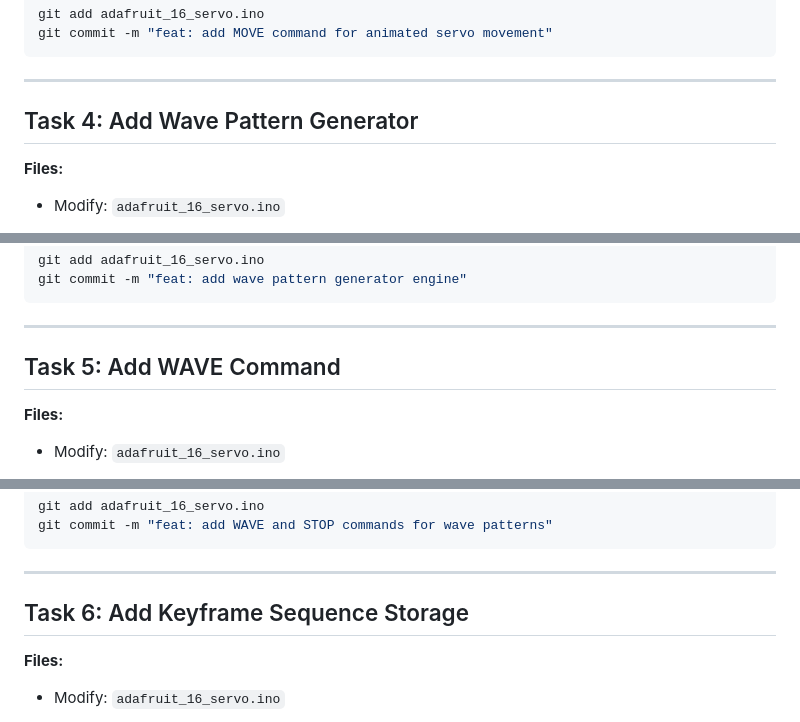
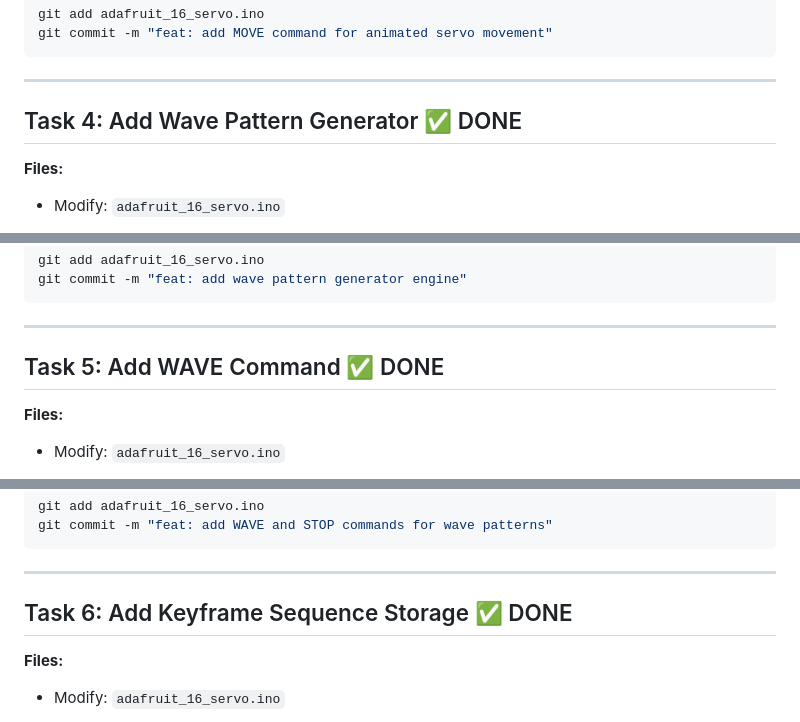
Before and after one commit to tatecarson/adafruit_16_servo, a Markdown page: docs/plans/2026-01-17-animation-system.md, 3 parts joined by grey strips. Drawn GitHub-style.

```diff
--- a/docs/plans/2026-01-17-animation-system.md
+++ b/docs/plans/2026-01-17-animation-system.md
@@ -228,7 +228,7 @@ git commit -m "feat: add MOVE command for animated servo movement"
 
 ---
 
-## Task 4: Add Wave Pattern Generator
+## Task 4: Add Wave Pattern Generator ✅ DONE
 
 **Files:**
 - Modify: `adafruit_16_servo.ino`
@@ -300,7 +300,7 @@ git commit -m "feat: add wave pattern generator engine"
 
 ---
 
-## Task 5: Add WAVE Command
+## Task 5: Add WAVE Command ✅ DONE
 
 **Files:**
 - Modify: `adafruit_16_servo.ino`
@@ -388,7 +388,7 @@ git commit -m "feat: add WAVE and STOP commands for wave patterns"
 
 ---
 
-## Task 6: Add Keyframe Sequence Storage
+## Task 6: Add Keyframe Sequence Storage ✅ DONE
 
 **Files:**
 - Modify: `adafruit_16_servo.ino`
```
Also changed, not shown: other parts of docs/plans/2026-01-17-animation-system.md (+6 -6 lines).
